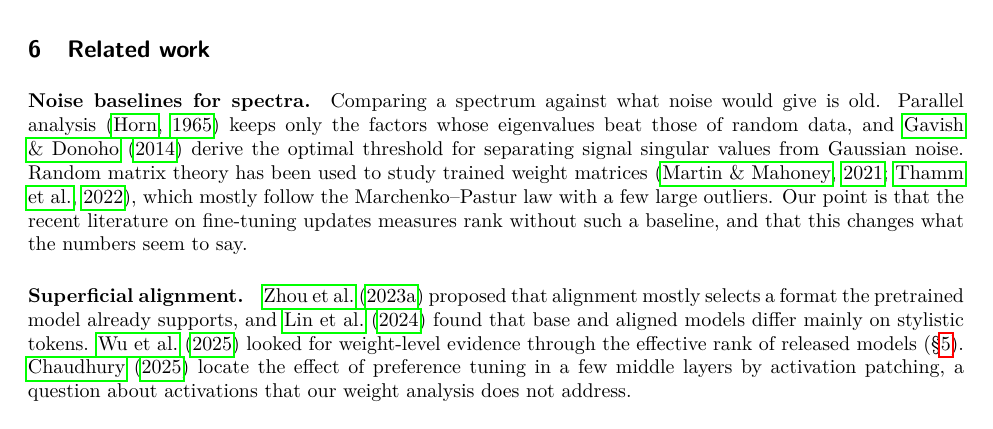
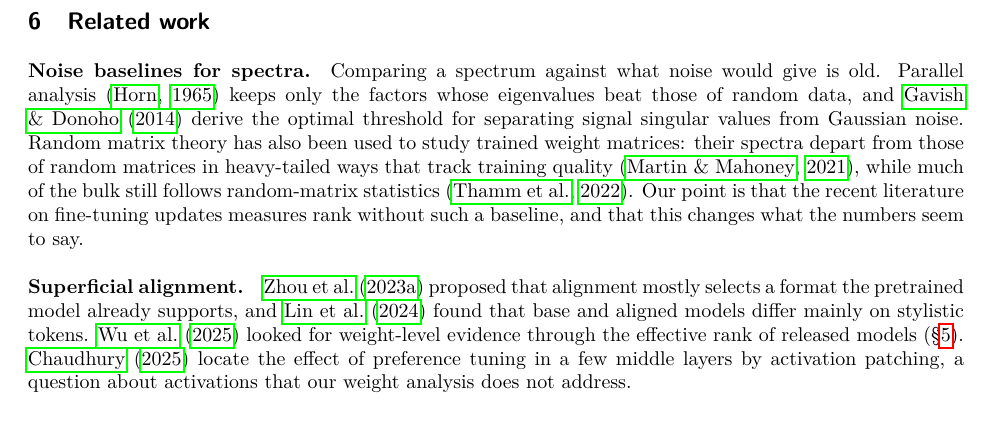
Before and after one commit to usman7384/llm-finetuning-update-spectra, a LaTeX paper (paper/main.tex, which reads paper/sections/related.tex): part of page 9 of 16, cut so that both start at the same text. Compiled offline with pdfLaTeX.

Commit message:
Paper v2: describe Martin & Mahoney and Thamm et al. accurately

```diff
--- a/paper/sections/related.tex
+++ b/paper/sections/related.tex
@@ -5,9 +5,11 @@
 noise would give is old. Parallel analysis \citep{horn1965parallel} keeps only
 the factors whose eigenvalues beat those of random data, and
 \citet{gavish2014optimal} derive the optimal threshold for separating signal
-singular values from Gaussian noise. Random matrix theory has been used to
-study trained weight matrices \citep{martin2021implicit, thamm2022random}, which
-mostly follow the Marchenko--Pastur law with a few large outliers. Our point is
+singular values from Gaussian noise. Random matrix theory has also been used to
+study trained weight matrices: their spectra depart from those of random
+matrices in heavy-tailed ways that track training quality
+\citep{martin2021implicit}, while much of the bulk still follows random-matrix
+statistics \citep{thamm2022random}. Our point is
 that the recent literature on fine-tuning updates measures rank without such a
 baseline, and that this changes what the numbers seem to say.
 
```
